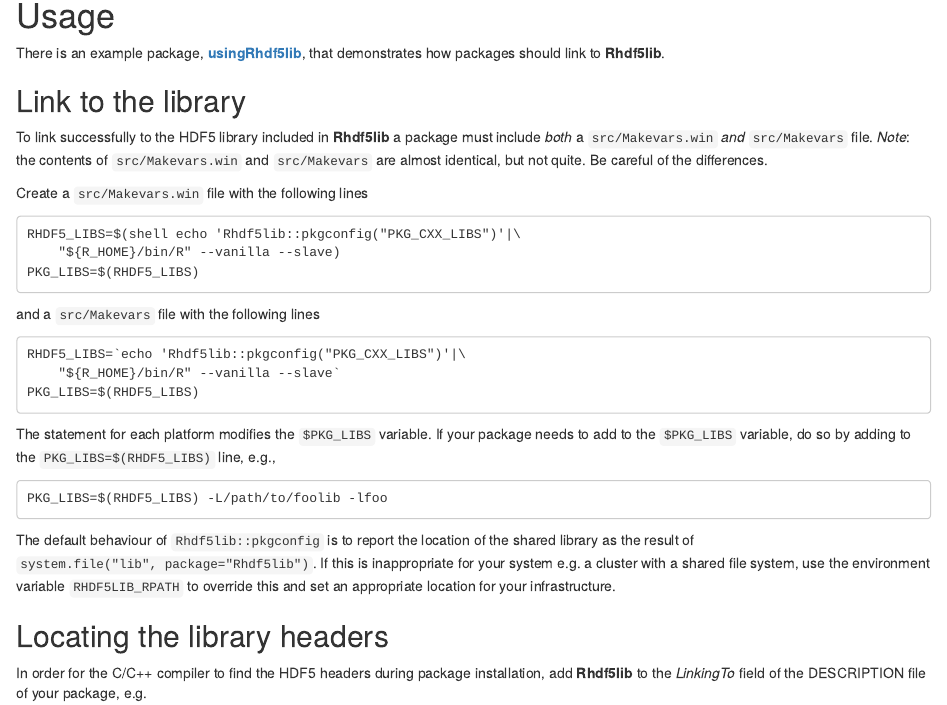
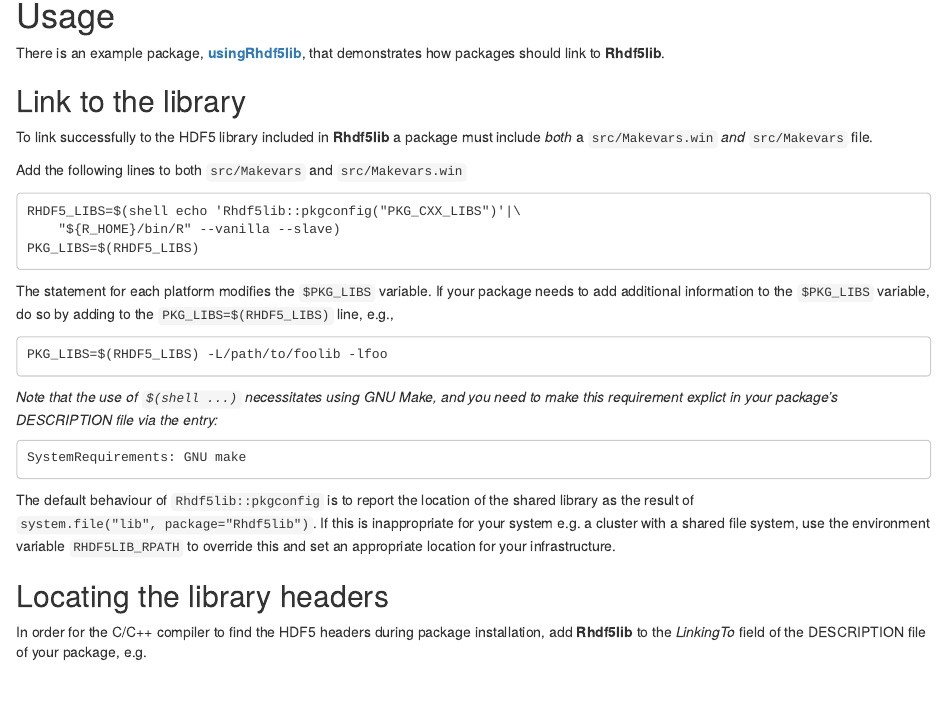
Before and after one commit to grimbough/Rhdf5lib, an R Markdown document (vignettes/Rhdf5lib.Rmd): the page in a window 1100 px wide, from 330 px down. Rendered offline with R 4.5, knitr and Pandoc, with nearby package versions; drawn as R Markdown's standard HTML page in place of the format the file asks for.

Commit message:
Allow linking when installed in a library path that contains spaces

```diff
--- a/vignettes/Rhdf5lib.Rmd
+++ b/vignettes/Rhdf5lib.Rmd
@@ -25,24 +25,21 @@ demonstrates how packages should link to **Rhdf5lib**.
 
 ## Link to the library
 
-To link successfully to the HDF5 library included in **Rhdf5lib** a package must include *both* a `src/Makevars.win` *and* `src/Makevars` file.  *Note*: the contents of `src/Makevars.win` and `src/Makevars` are almost identical, but not quite. Be careful of the differences.
+To link successfully to the HDF5 library included in **Rhdf5lib** a package must include *both* a `src/Makevars.win` *and* `src/Makevars` file.
 
-Create a `src/Makevars.win` file with the following lines
+Add the following lines to both `src/Makevars` and `src/Makevars.win`
 
     RHDF5_LIBS=$(shell echo 'Rhdf5lib::pkgconfig("PKG_CXX_LIBS")'|\
         "${R_HOME}/bin/R" --vanilla --slave)
     PKG_LIBS=$(RHDF5_LIBS)
 
-
-and a `src/Makevars` file with the following lines
-
-    RHDF5_LIBS=`echo 'Rhdf5lib::pkgconfig("PKG_CXX_LIBS")'|\
-        "${R_HOME}/bin/R" --vanilla --slave`
-    PKG_LIBS=$(RHDF5_LIBS)
-
-The statement for each platform modifies the `$PKG_LIBS` variable. If your package needs to add to the `$PKG_LIBS` variable, do so by adding to the `PKG_LIBS=$(RHDF5_LIBS)` line, e.g.,
+The statement for each platform modifies the `$PKG_LIBS` variable. If your package needs to add additional information to the `$PKG_LIBS` variable, do so by adding to the `PKG_LIBS=$(RHDF5_LIBS)` line, e.g.,
 
     PKG_LIBS=$(RHDF5_LIBS) -L/path/to/foolib -lfoo
+
+*Note that the use of `$(shell ...)` necessitates using GNU Make, and you need to make this requirement explict in your package's DESCRIPTION file via the entry:*
+
+    SystemRequirements: GNU make
 
 The default behaviour of `Rhdf5lib::pkgconfig` is to report the location of the shared library as the result of `system.file("lib", package="Rhdf5lib")`.  If this is inappropriate for your system e.g. a cluster with a shared file system, use the environment variable `RHDF5LIB_RPATH` to override this and set an appropriate location for your infrastructure.
 
```
Also changed, not shown: R/zzz.R (+3 -2 lines), 2 other files.
